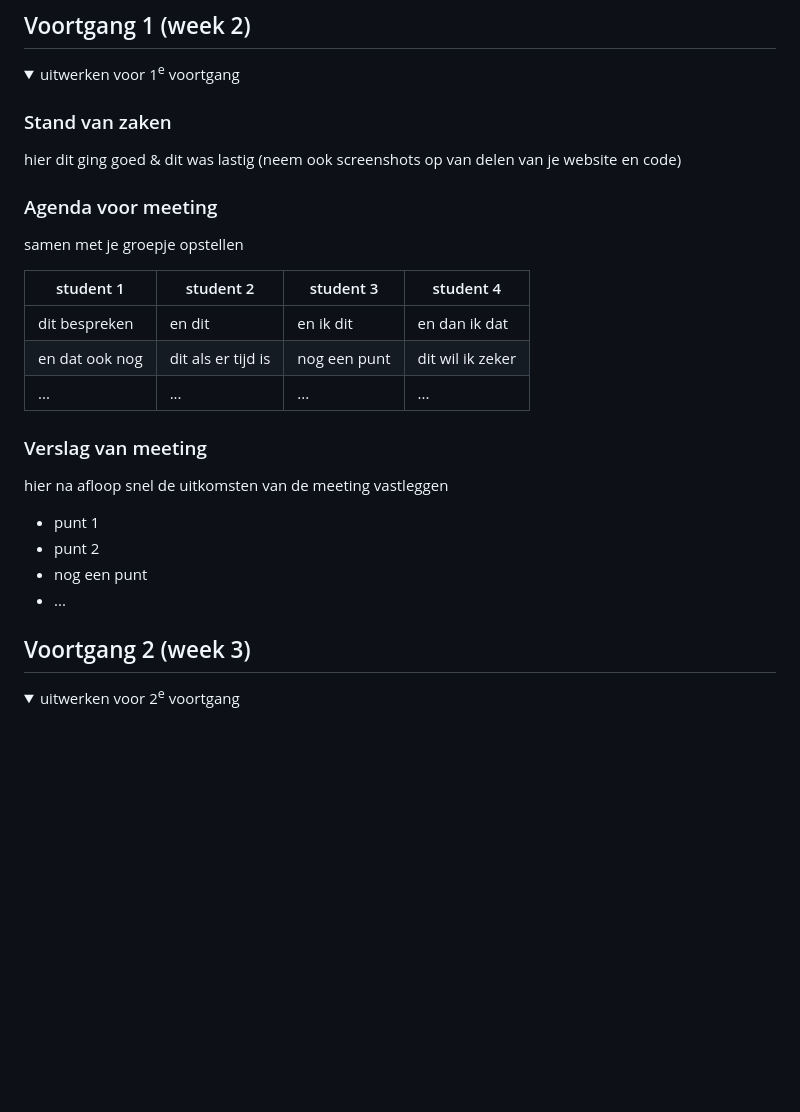
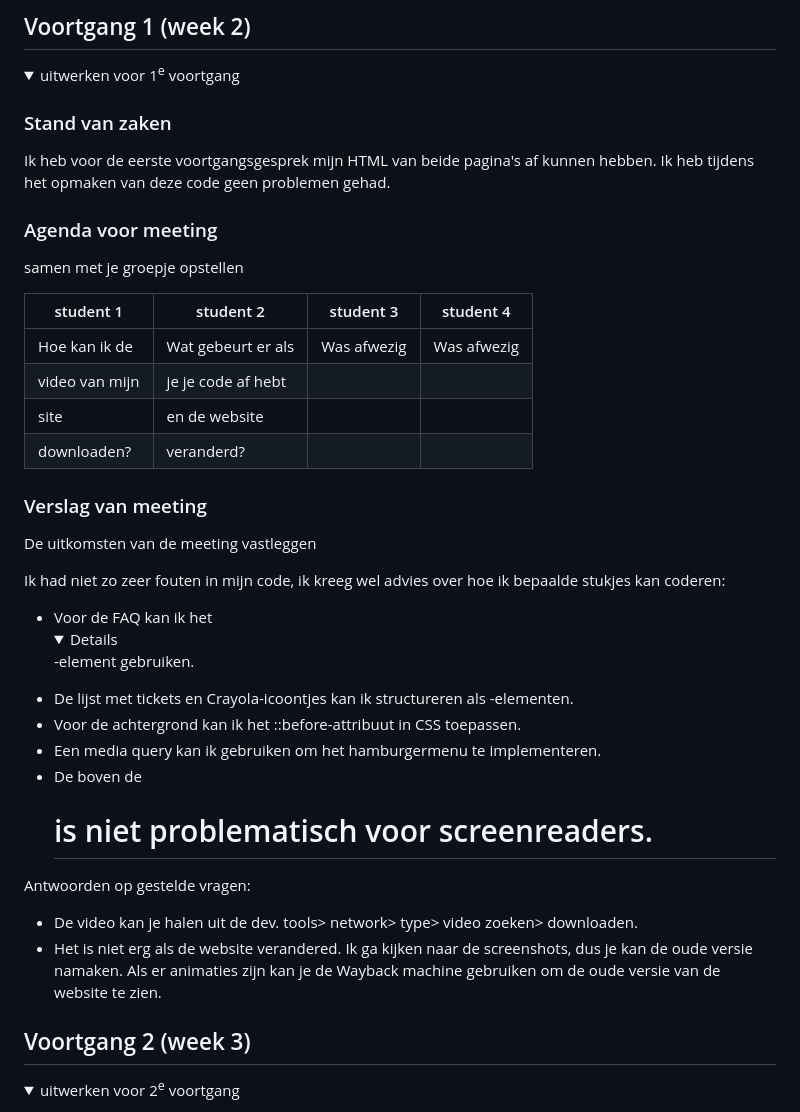
Before and after one commit to JillianW10/frontenddevelopment, a Markdown page: README.md, the part around the change printed below. Drawn GitHub-style; folded sections open; blank space fills up the shorter version.

```diff
--- a/README.md
+++ b/README.md
@@ -88,7 +86,7 @@ Nb. Door *open* toe te voegen aan een *details* element kun je deze standaard op
   <summary>uitwerken voor 1<sup>e</sup> voortgang</summary>
 
   ### Stand van zaken
-  hier dit ging goed & dit was lastig (neem ook screenshots op van delen van je website en code)
+ Ik heb voor de eerste voortgangsgesprek mijn HTML van beide pagina's af kunnen hebben. Ik heb tijdens het opmaken van deze code geen problemen gehad.
 
 
   ### Agenda voor meeting
@@ -96,18 +94,26 @@ Nb. Door *open* toe te voegen aan een *details* element kun je deze standaard op
 
   | student 1      | student 2          | student 3    | student 4        |
   | ---            | ---                | ---          | ---              |
-  | dit bespreken  | en dit             | en ik dit    | en dan ik dat    |
-  | en dat ook nog | dit als er tijd is | nog een punt | dit wil ik zeker |
-  | ...            | ...                | ...          | ...              |
+  | Hoe kan ik de  | Wat gebeurt er als | Was afwezig  | Was afwezig      |
+  | video van mijn | je je code af hebt |              |                  |
+  | site           | en de website
+  | downloaden?    | veranderd?
 
 
   ### Verslag van meeting
-  hier na afloop snel de uitkomsten van de meeting vastleggen
+  De uitkomsten van de meeting vastleggen
 
-  - punt 1
-  - punt 2
-  - nog een punt
-  - ...
+Ik had niet zo zeer fouten in mijn code, ik kreeg wel advies over hoe ik bepaalde stukjes kan coderen:
+- Voor de FAQ kan ik het <details>-element gebruiken.
+- De lijst met tickets en Crayola-icoontjes kan ik structureren als <article>-elementen.
+- Voor de achtergrond kan ik het ::before-attribuut in CSS toepassen.
+- Een media query kan ik gebruiken om het hamburgermenu te implementeren.
+- De <nav> boven de <h1> is niet problematisch voor screenreaders.
+
+Antwoorden op gestelde vragen:
+- De video kan je halen uit de dev. tools> network> type> video zoeken> downloaden.
+- Het is niet erg als de website verandered. Ik ga kijken naar de screenshots, dus  je kan de oude versie namaken. Als er animaties zijn kan je de Wayback machine gebruiken om de oude versie van de website te zien.
+
 
 </details>
 
```
Also changed, not shown: other parts of README.md (+13 -15 lines), readme-images/homepagina.jpg (added), readme-images/visiting_pagina.jpg (added), 9 other files.
